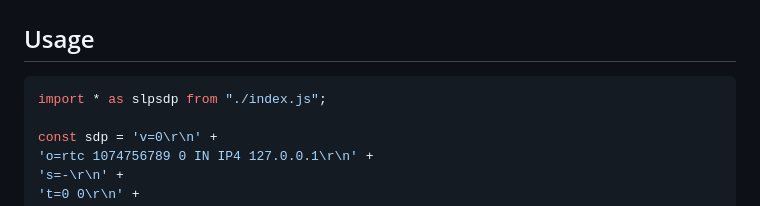
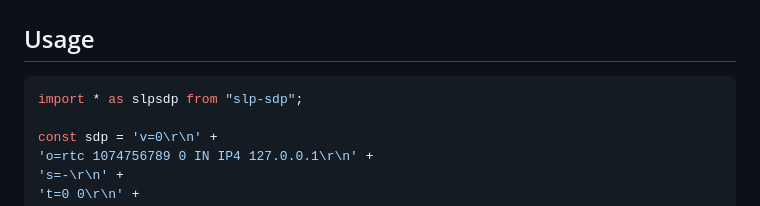
Before and after one commit to badger-cash/slp-sdp, a Markdown page: README.md, the part around the change. Drawn GitHub-style.

````diff
--- a/README.md
+++ b/README.md
@@ -23,7 +23,7 @@ git clone https://github.com/badger-cash/slp-sdp.git
 ## Usage
 
 ```js
-import * as slpsdp from "./index.js";
+import * as slpsdp from "slp-sdp";
 
 const sdp = 'v=0\r\n' +
 'o=rtc 1074756789 0 IN IP4 127.0.0.1\r\n' +
````
